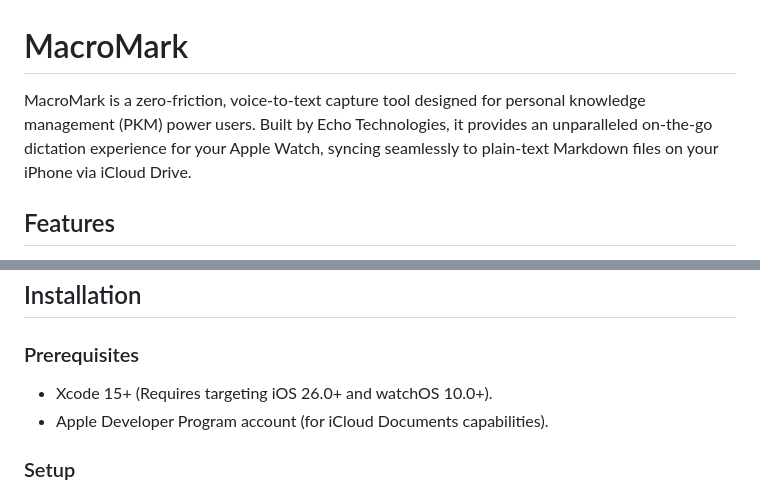
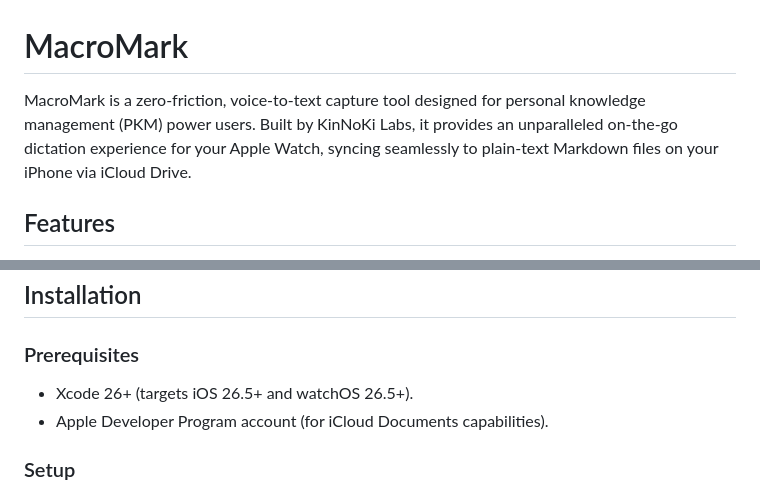
Before and after one commit to dfakkeldy/MacroMark, a Markdown page: README.md, 2 parts joined by grey strips. Drawn GitHub-style.

```diff
--- a/README.md
+++ b/README.md
@@ -1,6 +1,6 @@
 # MacroMark
 
-MacroMark is a zero-friction, voice-to-text capture tool designed for personal knowledge management (PKM) power users. Built by Echo Technologies, it provides an unparalleled on-the-go dictation experience for your Apple Watch, syncing seamlessly to plain-text Markdown files on your iPhone via iCloud Drive.
+MacroMark is a zero-friction, voice-to-text capture tool designed for personal knowledge management (PKM) power users. Built by KinNoKi Labs, it provides an unparalleled on-the-go dictation experience for your Apple Watch, syncing seamlessly to plain-text Markdown files on your iPhone via iCloud Drive.
 
 ## Features
 
@@ -13,7 +13,7 @@ MacroMark is a zero-friction, voice-to-text capture tool designed for personal k
 ## Installation
 
 ### Prerequisites
-- Xcode 15+ (Requires targeting iOS 26.0+ and watchOS 10.0+).
+- Xcode 26+ (targets iOS 26.5+ and watchOS 26.5+).
 - Apple Developer Program account (for iCloud Documents capabilities).
 
 ### Setup
```
Also changed, not shown: docs/KICKSTART_POPULATION.md (added, +185 -0 lines).
